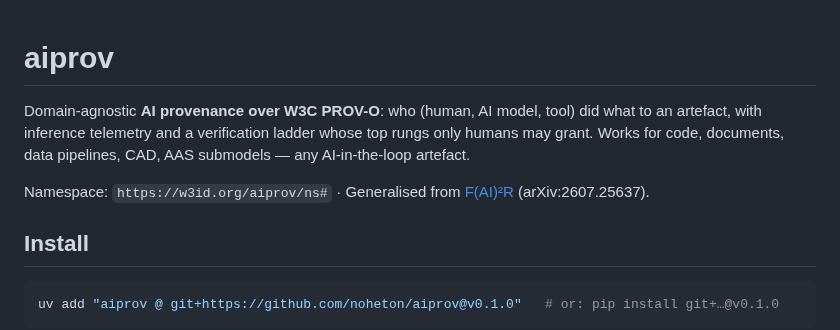
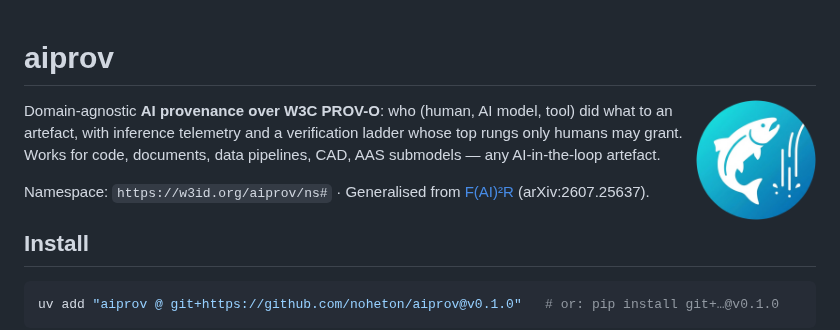
Before and after one commit to noheton/aiprov, a Markdown page: README.md, the part around the change. GitHub-like rendering; pictures changed too: assets/aiprov-icon.png (added).

Commit message:
docs: salmon logo in the README, the badge files, their provenance record and the crop script
Refs #20

Co-Authored-By: Claude Opus 5.5 <noreply@anthropic.com>

```diff
--- a/README.md
+++ b/README.md
@@ -1,4 +1,6 @@
 # aiprov
+
+<img src="assets/aiprov-icon.png" alt="aiprov logo: a white salmon leaping up a waterfall in a teal-to-blue circle" width="120" align="right">
 
 Domain-agnostic **AI provenance over W3C PROV-O**: who (human, AI model, tool) did what to an
 artefact, with inference telemetry and a verification ladder whose top rungs only humans may grant.
```
Also changed, not shown: assets/PROVENANCE.md (added, +14 -0 lines), docs/identity.md (+3 -0 lines), assets/aiprov-icon-1024.png (added), assets/aiprov-icon-source-gemini.png (added), 1 other file.
